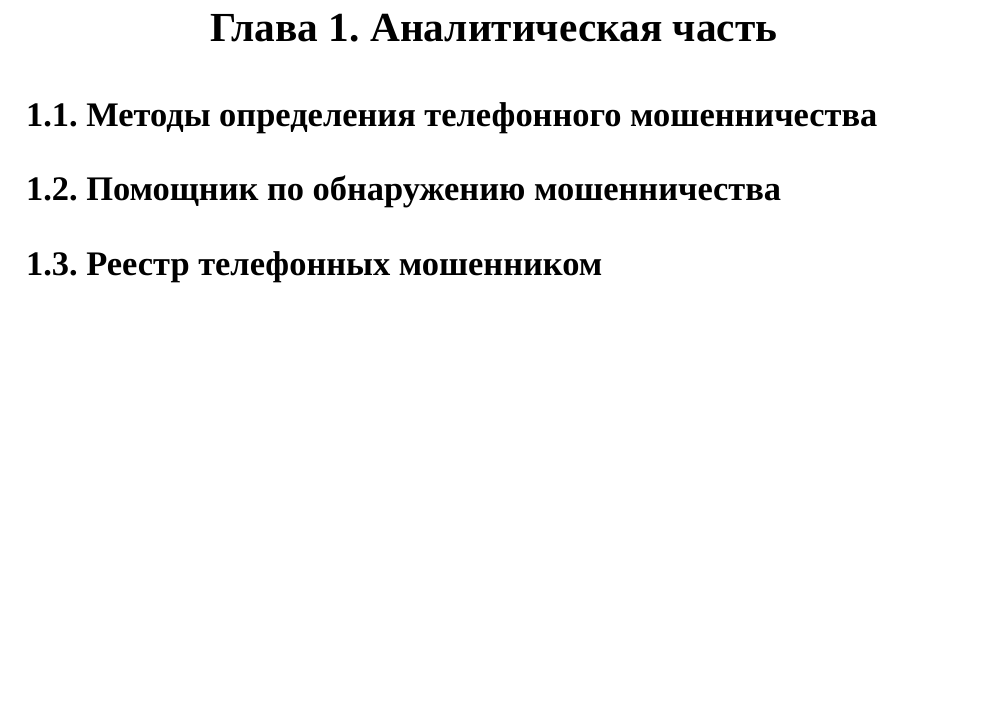
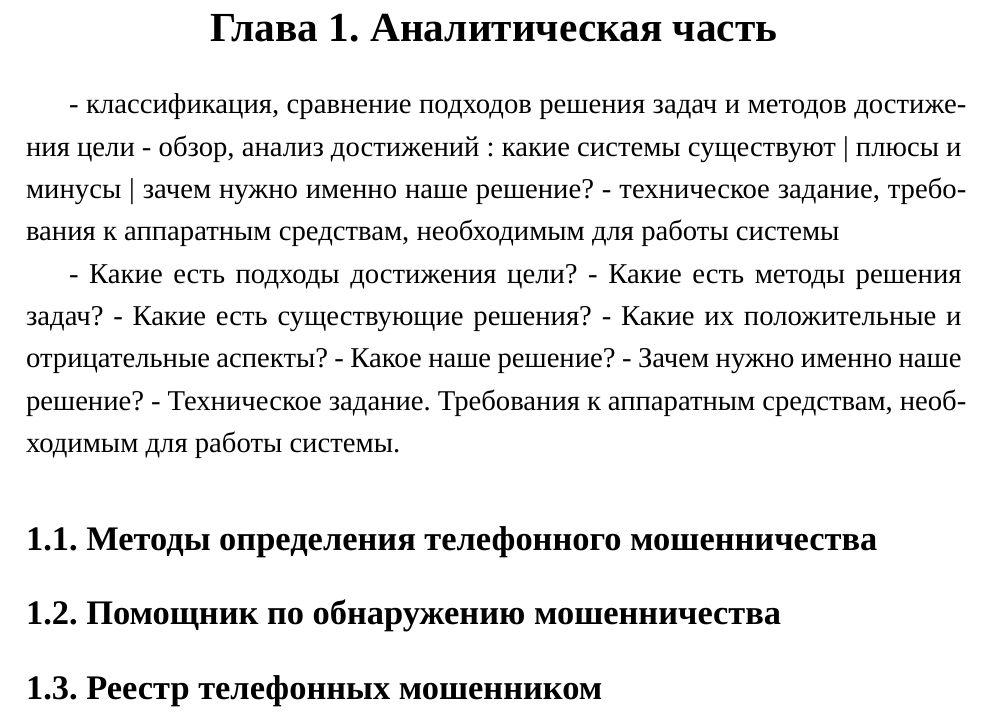
Before and after one commit to kyljmeeski/dish-doc, a LaTeX document (main.tex, which reads analysis.tex): part of page 6 of 11, cut so that both start at the same text, the shorter picture padded with empty space. Compiled offline with XeLaTeX; a missing font is replaced by an installed copy or a similar font.

Commit message:
add what about the section is and answers to what question contains

```diff
--- a/analysis.tex
+++ b/analysis.tex
@@ -1,5 +1,17 @@
 \section*{\centering Глава 1. Аналитическая часть}
 \addcontentsline{toc}{section}{ Глава 1. Аналитическая часть}
+
+- классификация, сравнение подходов решения задач и методов достижения цели
+- обзор, анализ достижений : какие системы существуют | плюсы и минусы | зачем нужно именно наше решение?
+- техническое задание, требования к аппаратным средствам, необходимым для работы системы
+
+- Какие есть подходы достижения цели?
+- Какие есть методы решения задач?
+- Какие есть существующие решения?
+- Какие их положительные и отрицательные аспекты?
+- Какое наше решение?
+- Зачем нужно именно наше решение?
+- Техническое задание. Требования к аппаратным средствам, необходимым для работы системы.
 
 \subsection*{1.1. Методы определения телефонного мошенничества}
 \addcontentsline{toc}{subsection}{1.1. Методы определения телефонного мошенничества}
```
